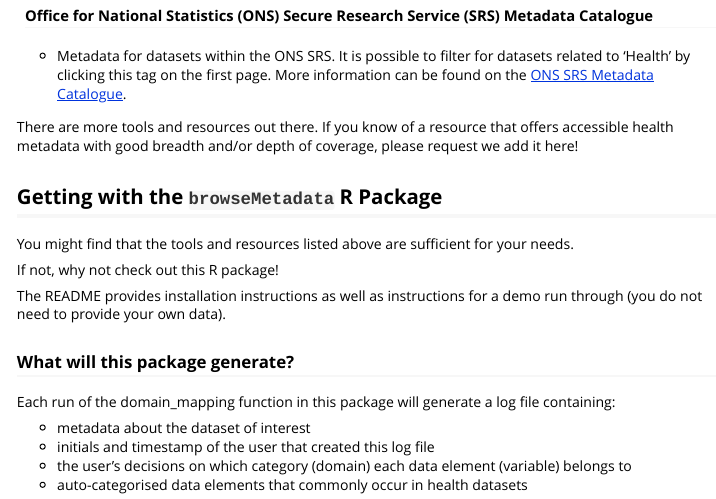
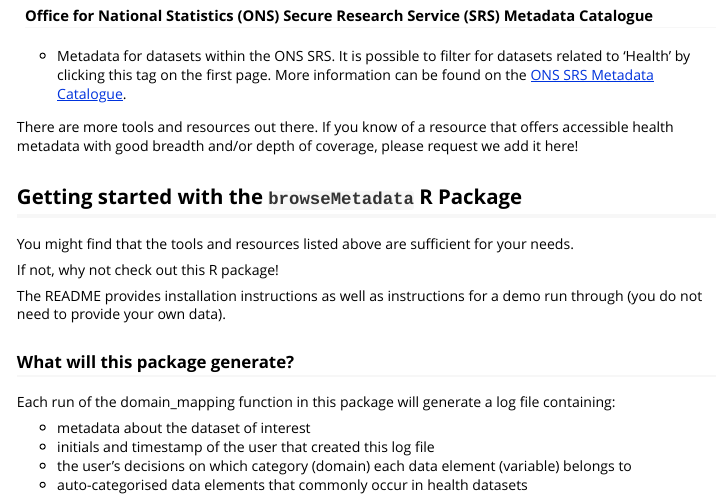
Before and after one commit to aim-rsf/browseMetadata, an R Markdown document (vignettes/browseMetadata.Rmd): the page in a window 1100 px wide, from 780 px down. Rendered offline with R 4.5, knitr and Pandoc, with nearby package versions.

Commit message:
Update browseMetadata.Rmd

```diff
--- a/vignettes/browseMetadata.Rmd
+++ b/vignettes/browseMetadata.Rmd
@@ -42,7 +42,7 @@ A related resource from HDRUK is the [Phenotype Library](https://phenotypes.heal
 
 There are more tools and resources out there. If you know of a resource that offers accessible health metadata with good breadth and/or depth of coverage, please request we add it here!
 
-## Getting with the `browseMetadata` R Package
+## Getting started with the `browseMetadata` R Package
 
 You might find that the tools and resources listed above are sufficient for your needs.
 
```
